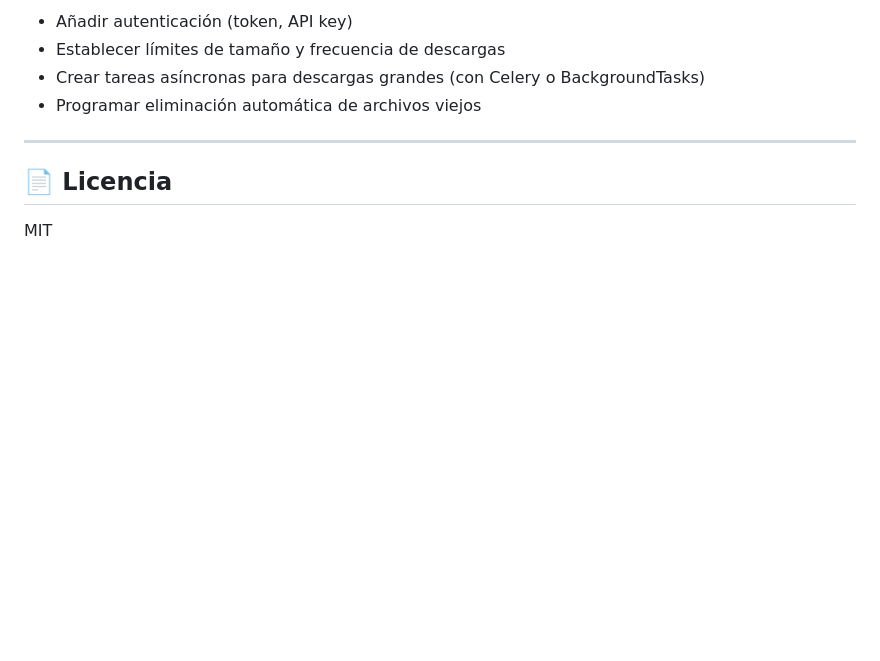
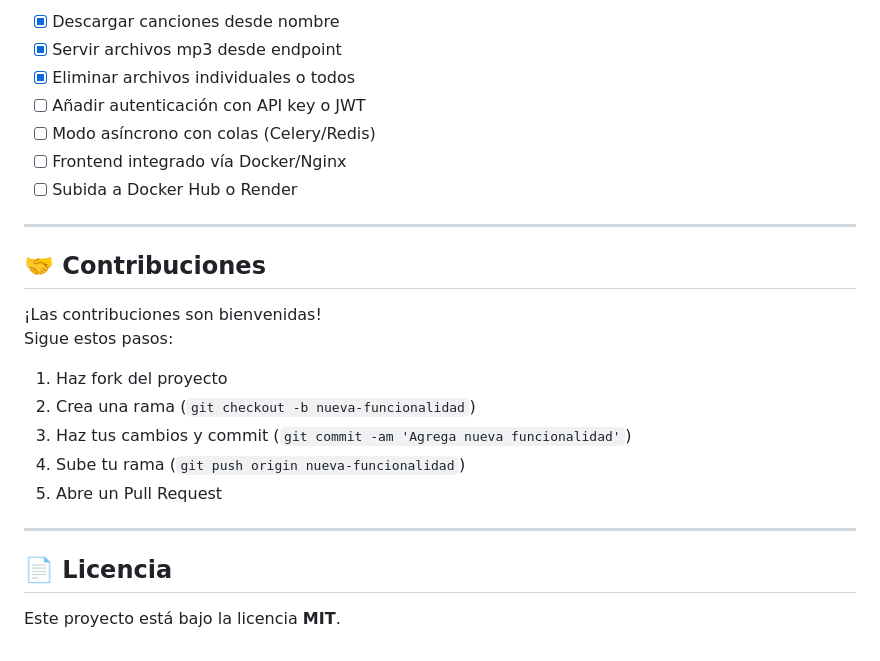
Before and after one commit to amnotwallas/YT-Music-Downloader-API, a Markdown page: README.md, the part around one of its changes. GitHub-like rendering; blank space fills up the shorter version.

```diff
--- a/README.md
+++ b/README.md
@@ -142,11 +149,27 @@ yt_music_api/
 
-- Añadir autenticación (token, API key)
-- Establecer límites de tamaño y frecuencia de descargas
-- Crear tareas asíncronas para descargas grandes (con Celery o BackgroundTasks)
-- Programar eliminación automática de archivos viejos
+- [x] Descargar canciones desde nombre
+- [x] Servir archivos mp3 desde endpoint
+- [x] Eliminar archivos individuales o todos
+- [ ] Añadir autenticación con API key o JWT
+- [ ] Modo asíncrono con colas (Celery/Redis)
+- [ ] Frontend integrado vía Docker/Nginx
+- [ ] Subida a Docker Hub o Render
 
 ---
 
-📄 Licencia
------------
-MIT
+## 🤝 Contribuciones
+
+¡Las contribuciones son bienvenidas!
+Sigue estos pasos:
+
+1. Haz fork del proyecto
+2. Crea una rama (`git checkout -b nueva-funcionalidad`)
+3. Haz tus cambios y commit (`git commit -am 'Agrega nueva funcionalidad'`)
+4. Sube tu rama (`git push origin nueva-funcionalidad`)
+5. Abre un Pull Request
+
+---
+
+## 📄 Licencia
+
+Este proyecto está bajo la licencia **MIT**.
```
Also changed, not shown: other parts of README.md (+86 -79 lines).
